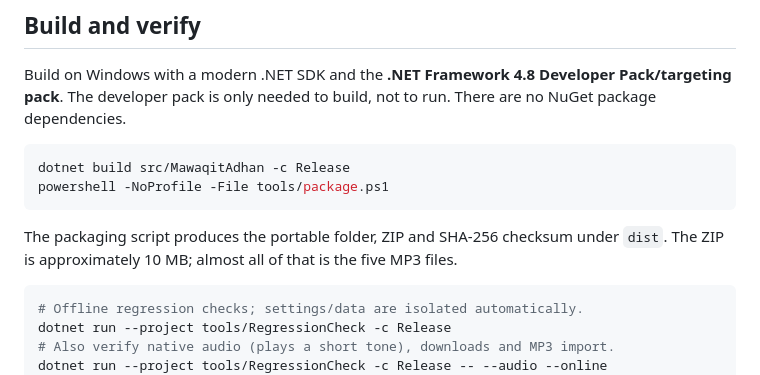
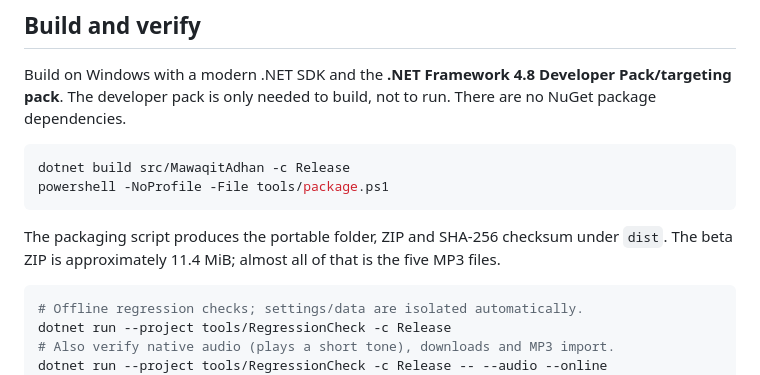
Before and after one commit to HusseinBenz/mawaqit-adhan, a Markdown page: README.md, the part around the change. Rendered like a GitHub page.

Commit message:
Clarify beta download size

````diff
--- a/README.md
+++ b/README.md
@@ -81,7 +81,7 @@ powershell -NoProfile -File tools/package.ps1
 ```
 
 The packaging script produces the portable folder, ZIP and SHA-256 checksum under
-`dist`. The ZIP is approximately 10 MB; almost all of that is the five MP3 files.
+`dist`. The beta ZIP is approximately 11.4 MiB; almost all of that is the five MP3 files.
 
 ```powershell
 # Offline regression checks; settings/data are isolated automatically.
````
